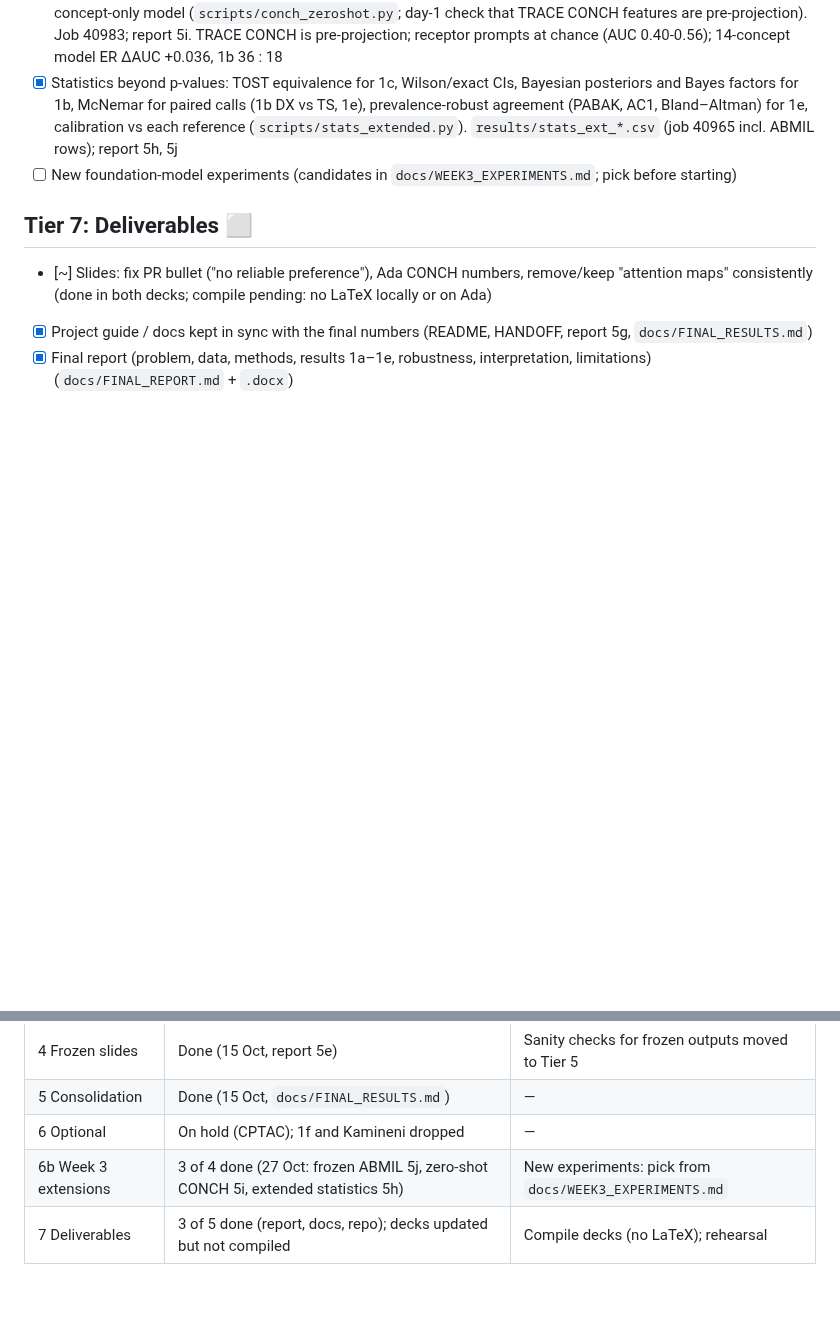
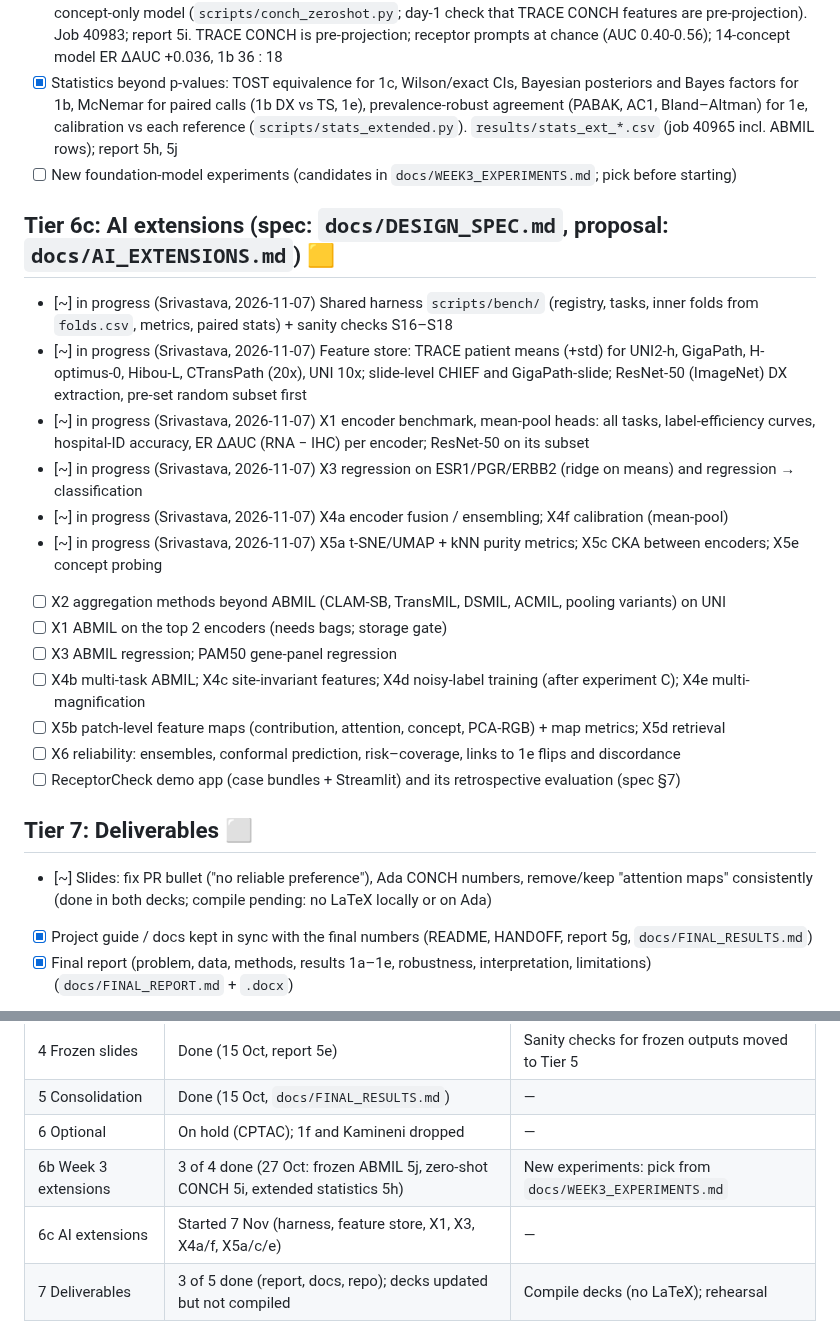
Before and after one commit to amanuniyal5/Multimodal-Breast-Cancer-Diagnostic, a Markdown page: docs/PROJECT_PLAN.md, 2 parts joined by grey strips. Drawn GitHub-style; blank space fills up the shorter version.

Commit message:
Plan: Tier 6c AI extensions; claim harness, feature store, X1, X3, X4a/f, X5a/c/e

```diff
--- a/docs/PROJECT_PLAN.md
+++ b/docs/PROJECT_PLAN.md
@@ -166,6 +166,22 @@ reference standards). We do **not** propose a new architecture.
 - [x] Statistics beyond p-values: TOST equivalence for 1c, Wilson/exact CIs, Bayesian posteriors and Bayes factors for 1b, McNemar for paired calls (1b DX vs TS, 1e), prevalence-robust agreement (PABAK, AC1, Bland–Altman) for 1e, calibration vs each reference (`scripts/stats_extended.py`). `results/stats_ext_*.csv` (job 40965 incl. ABMIL rows); report 5h, 5j
 - [ ] New foundation-model experiments (candidates in `docs/WEEK3_EXPERIMENTS.md`; pick before starting)
 
+## Tier 6c: AI extensions (spec: `docs/DESIGN_SPEC.md`, proposal: `docs/AI_EXTENSIONS.md`) 🟨
+
+- [~] in progress (Srivastava, 2026-11-07) Shared harness `scripts/bench/` (registry, tasks, inner folds from `folds.csv`, metrics, paired stats) + sanity checks S16–S18
+- [~] in progress (Srivastava, 2026-11-07) Feature store: TRACE patient means (+std) for UNI2-h, GigaPath, H-optimus-0, Hibou-L, CTransPath (20x), UNI 10x; slide-level CHIEF and GigaPath-slide; ResNet-50 (ImageNet) DX extraction, pre-set random subset first
+- [~] in progress (Srivastava, 2026-11-07) X1 encoder benchmark, mean-pool heads: all tasks, label-efficiency curves, hospital-ID accuracy, ER ΔAUC (RNA − IHC) per encoder; ResNet-50 on its subset
+- [~] in progress (Srivastava, 2026-11-07) X3 regression on ESR1/PGR/ERBB2 (ridge on means) and regression → classification
+- [~] in progress (Srivastava, 2026-11-07) X4a encoder fusion / ensembling; X4f calibration (mean-pool)
+- [~] in progress (Srivastava, 2026-11-07) X5a t-SNE/UMAP + kNN purity metrics; X5c CKA between encoders; X5e concept probing
+- [ ] X2 aggregation methods beyond ABMIL (CLAM-SB, TransMIL, DSMIL, ACMIL, pooling variants) on UNI
+- [ ] X1 ABMIL on the top 2 encoders (needs bags; storage gate)
+- [ ] X3 ABMIL regression; PAM50 gene-panel regression
+- [ ] X4b multi-task ABMIL; X4c site-invariant features; X4d noisy-label training (after experiment C); X4e multi-magnification
+- [ ] X5b patch-level feature maps (contribution, attention, concept, PCA-RGB) + map metrics; X5d retrieval
+- [ ] X6 reliability: ensembles, conformal prediction, risk–coverage, links to 1e flips and discordance
+- [ ] ReceptorCheck demo app (case bundles + Streamlit) and its retrospective evaluation (spec §7)
+
 ## Tier 7: Deliverables ⬜
 
 - [~] Slides: fix PR bullet ("no reliable preference"), Ada CONCH numbers, remove/keep "attention maps" consistently (done in both decks; compile pending: no LaTeX locally or on Ada)
@@ -188,6 +204,7 @@ reference standards). We do **not** propose a new architecture.
 | 5 Consolidation | Done (15 Oct, `docs/FINAL_RESULTS.md`) | — |
 | 6 Optional | On hold (CPTAC); 1f and Kamineni dropped | — |
 | 6b Week 3 extensions | 3 of 4 done (27 Oct: frozen ABMIL 5j, zero-shot CONCH 5i, extended statistics 5h) | New experiments: pick from `docs/WEEK3_EXPERIMENTS.md` |
+| 6c AI extensions | Started 7 Nov (harness, feature store, X1, X3, X4a/f, X5a/c/e) | — |
 | 7 Deliverables | 3 of 5 done (report, docs, repo); decks updated but not compiled | Compile decks (no LaTeX); rehearsal
 
 ## Key files
```
